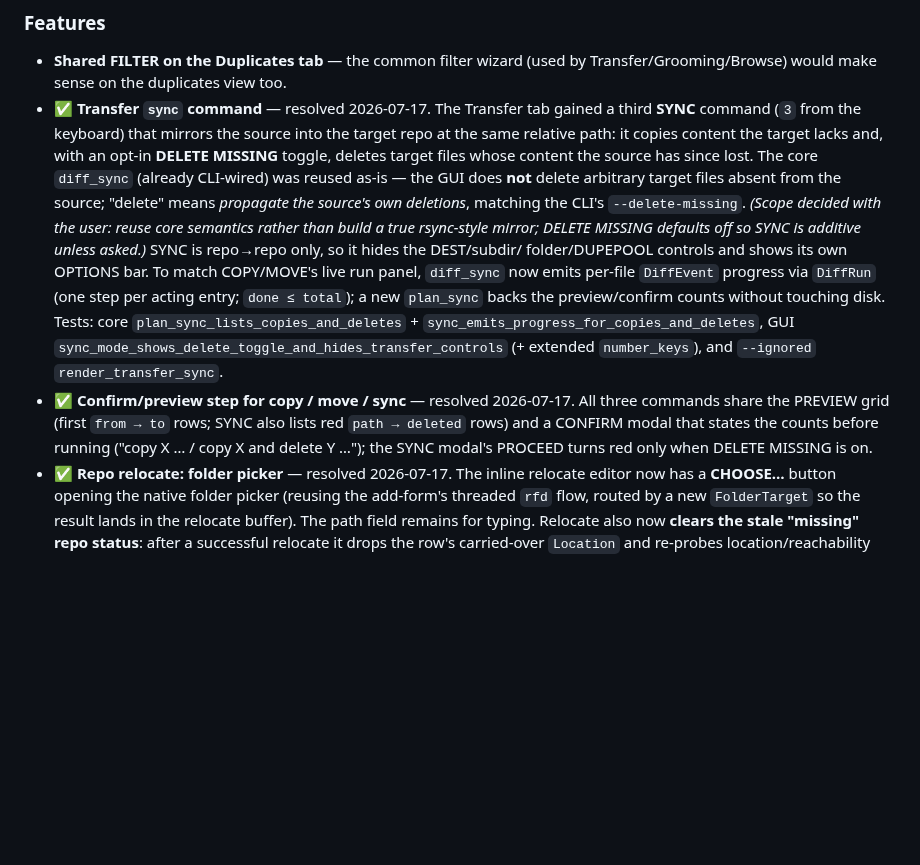
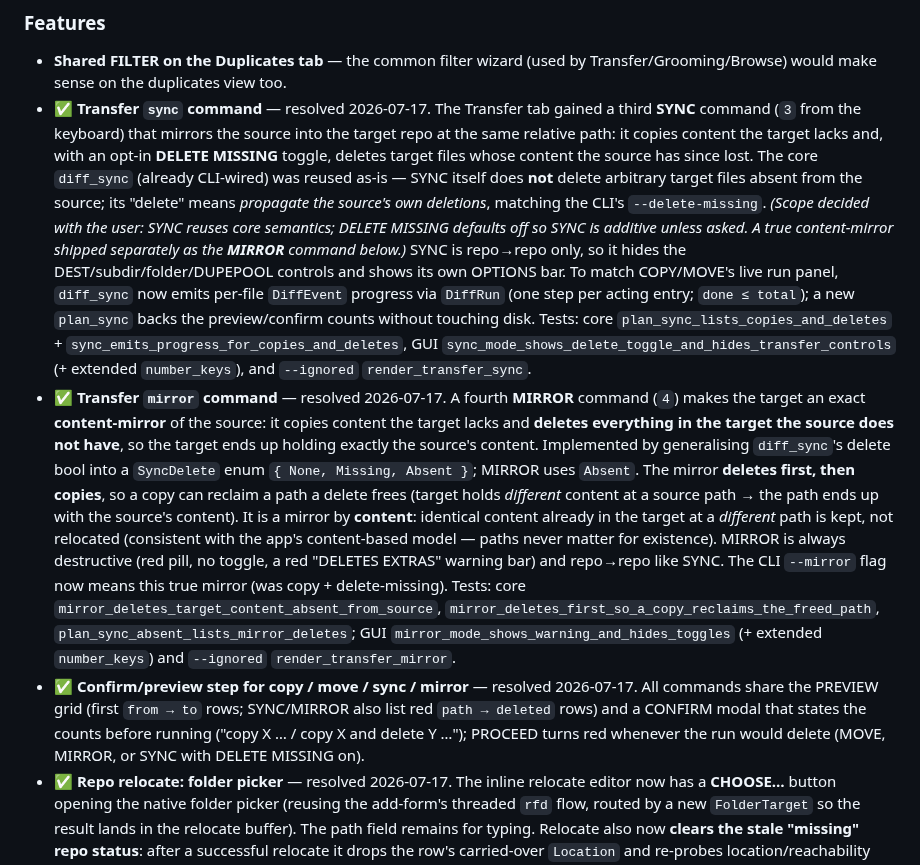
Before and after one commit to paxel/dedup-rs, a Markdown page: ai/improvements.md, the part around the change. Drawn GitHub-style; blank space fills up the shorter version.

Commit message:
Add mirror sync

```diff
--- a/ai/improvements.md
+++ b/ai/improvements.md
@@ -307,22 +307,38 @@ everywhere.
   **SYNC** command (`3` from the keyboard) that mirrors the source into the target repo at
   the same relative path: it copies content the target lacks and, with an opt-in **DELETE
   MISSING** toggle, deletes target files whose content the source has since lost. The core
-  `diff_sync` (already CLI-wired) was reused as-is — the GUI does **not** delete arbitrary
-  target files absent from the source; "delete" means *propagate the source's own
-  deletions*, matching the CLI's `--delete-missing`. *(Scope decided with the user: reuse
-  core semantics rather than build a true rsync-style mirror; DELETE MISSING defaults off so
-  SYNC is additive unless asked.)* SYNC is repo→repo only, so it hides the DEST/subdir/
-  folder/DUPEPOOL controls and shows its own OPTIONS bar. To match COPY/MOVE's live run
-  panel, `diff_sync` now emits per-file `DiffEvent` progress via `DiffRun` (one step per
-  acting entry; `done ≤ total`); a new `plan_sync` backs the preview/confirm counts without
-  touching disk. Tests: core `plan_sync_lists_copies_and_deletes` +
+  `diff_sync` (already CLI-wired) was reused as-is — SYNC itself does **not** delete arbitrary
+  target files absent from the source; its "delete" means *propagate the source's own
+  deletions*, matching the CLI's `--delete-missing`. *(Scope decided with the user: SYNC
+  reuses core semantics; DELETE MISSING defaults off so SYNC is additive unless asked. A true
+  content-mirror shipped separately as the **MIRROR** command below.)* SYNC is repo→repo only,
+  so it hides the DEST/subdir/folder/DUPEPOOL controls and shows its own OPTIONS bar. To match
+  COPY/MOVE's live run panel, `diff_sync` now emits per-file `DiffEvent` progress via `DiffRun`
+  (one step per acting entry; `done ≤ total`); a new `plan_sync` backs the preview/confirm
+  counts without touching disk. Tests: core `plan_sync_lists_copies_and_deletes` +
   `sync_emits_progress_for_copies_and_deletes`, GUI
   `sync_mode_shows_delete_toggle_and_hides_transfer_controls` (+ extended `number_keys`),
   and `--ignored` `render_transfer_sync`.
-- ✅ **Confirm/preview step for copy / move / sync** — resolved 2026-07-17. All three
-  commands share the PREVIEW grid (first `from → to` rows; SYNC also lists red `path →
+- ✅ **Transfer `mirror` command** — resolved 2026-07-17. A fourth **MIRROR** command (`4`)
+  makes the target an exact **content-mirror** of the source: it copies content the target
+  lacks and **deletes everything in the target the source does not have**, so the target ends
+  up holding exactly the source's content. Implemented by generalising `diff_sync`'s delete
+  bool into a `SyncDelete` enum `{ None, Missing, Absent }`; MIRROR uses `Absent`. The mirror
+  **deletes first, then copies**, so a copy can reclaim a path a delete frees (target holds
+  *different* content at a source path → the path ends up with the source's content). It is a
+  mirror by **content**: identical content already in the target at a *different* path is kept,
+  not relocated (consistent with the app's content-based model — paths never matter for
+  existence). MIRROR is always destructive (red pill, no toggle, a red "DELETES EXTRAS"
+  warning bar) and repo→repo like SYNC. The CLI `--mirror` flag now means this true mirror
+  (was copy + delete-missing). Tests: core `mirror_deletes_target_content_absent_from_source`,
+  `mirror_deletes_first_so_a_copy_reclaims_the_freed_path`, `plan_sync_absent_lists_mirror_deletes`;
+  GUI `mirror_mode_shows_warning_and_hides_toggles` (+ extended `number_keys`) and `--ignored`
+  `render_transfer_mirror`.
+- ✅ **Confirm/preview step for copy / move / sync / mirror** — resolved 2026-07-17. All
+  commands share the PREVIEW grid (first `from → to` rows; SYNC/MIRROR also list red `path →
   deleted` rows) and a CONFIRM modal that states the counts before running ("copy X … / copy
-  X and delete Y …"); the SYNC modal's PROCEED turns red only when DELETE MISSING is on.
+  X and delete Y …"); PROCEED turns red whenever the run would delete (MOVE, MIRROR, or SYNC
+  with DELETE MISSING on).
 - ✅ **Repo relocate: folder picker** — resolved 2026-07-17. The inline relocate editor now
   has a **CHOOSE…** button opening the native folder picker (reusing the add-form's threaded
   `rfd` flow, routed by a new `FolderTarget` so the result lands in the relocate buffer). The
```
Also changed, not shown: docs/screenshots/transfer_mirror.png (added), 4 other files.
